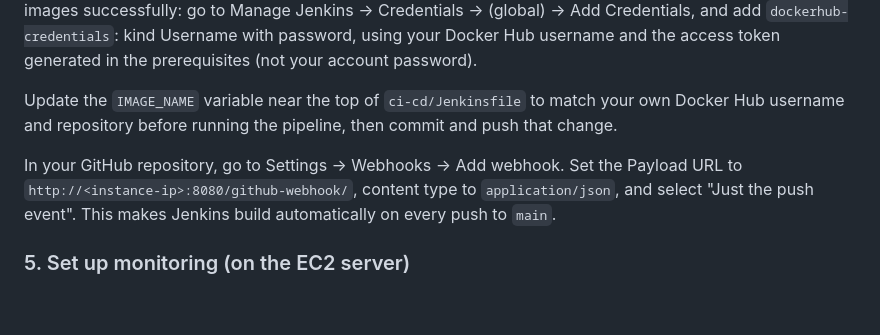
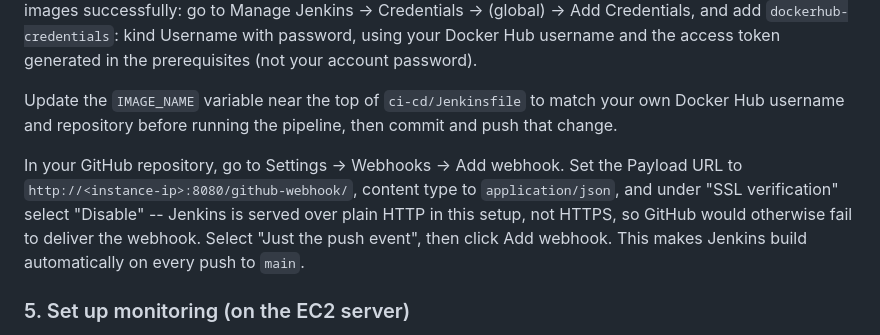
Before and after one commit to Samerhajj/cloudcart-platform, a Markdown page: README.md, the part around the change. Rendered like a GitHub page; blank space fills up the shorter version.

Commit message:
Add SSL verification note to GitHub webhook setup instructions

```diff
--- a/README.md
+++ b/README.md
@@ -56,7 +56,7 @@ Open `http://<instance-ip>:8080` and log in with the admin username and password
 
 Update the `IMAGE_NAME` variable near the top of `ci-cd/Jenkinsfile` to match your own Docker Hub username and repository before running the pipeline, then commit and push that change.
 
-In your GitHub repository, go to Settings -> Webhooks -> Add webhook. Set the Payload URL to `http://<instance-ip>:8080/github-webhook/`, content type to `application/json`, and select "Just the push event". This makes Jenkins build automatically on every push to `main`.
+In your GitHub repository, go to Settings -> Webhooks -> Add webhook. Set the Payload URL to `http://<instance-ip>:8080/github-webhook/`, content type to `application/json`, and under "SSL verification" select "Disable" -- Jenkins is served over plain HTTP in this setup, not HTTPS, so GitHub would otherwise fail to deliver the webhook. Select "Just the push event", then click Add webhook. This makes Jenkins build automatically on every push to `main`.
 
 ### 5. Set up monitoring (on the EC2 server)
 
```
